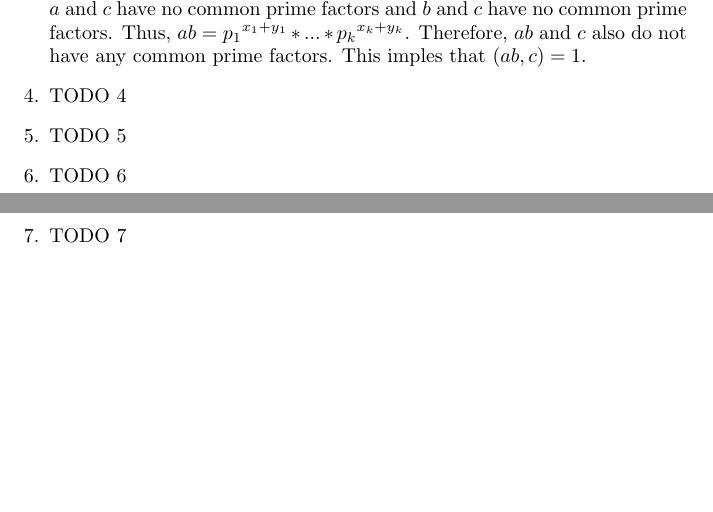
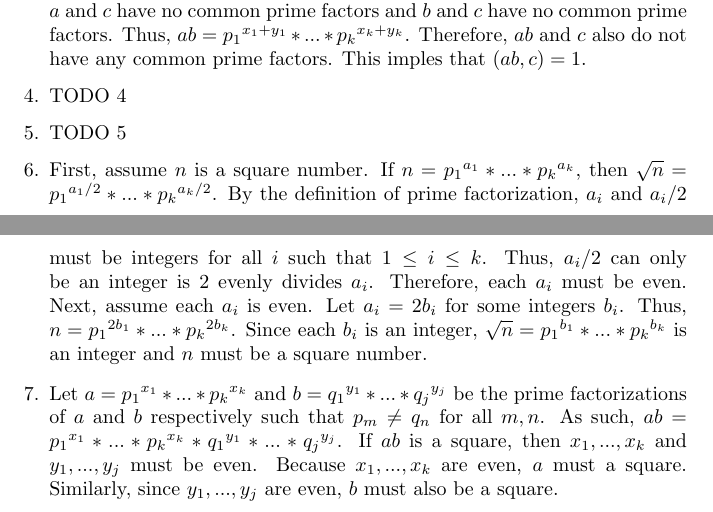
Before and after one commit to madilynsimons/modernalgebra, a LaTeX document (MSimonsHW1.tex): two parts of pages 1 and 2 of 2, joined at a grey line, cut so that both start at the same text, the shorter picture padded with empty space. Compiled offline with pdfLaTeX.

Commit message:
HW1 Prob 6 and 7

```diff
--- a/MSimonsHW1.tex
+++ b/MSimonsHW1.tex
@@ -26,9 +26,9 @@
 
 \item TODO 5
 
-\item TODO 6
+\item First, assume $n$ is a square number.  If $n = {p_1}^{a_1} * ... * {p_k}^{a_k}$, then $\sqrt n = {p_1}^{a_1/2} * ... * {p_k}^{a_k/2}$.  By the definition of prime factorization, $a_i$ and $a_i/2$ must be integers for all $i$ such that $1 \leq i \leq k$.  Thus, $a_i/2$ can only be an integer is 2 evenly divides $a_i$.  Therefore, each $a_i$ must be even.  Next, assume each $a_i$ is even.  Let $a_i = 2b_i$ for some integers $b_i$.  Thus, $n = {p_1}^{2b_1} * ... * {p_k}^{2b_k}$.  Since each $b_i$ is an integer, $\sqrt n = {p_1}^{b_1} * ... * {p_k}^{b_k}$ is an integer and $n$ must be a square number.
 
-\item TODO 7
+\item Let $a = {p_1}^{x_1} * ... * {p_k}^{x_k}$ and $b = {q_1}^{y_1} * ... * {q_j}^{y_j}$ be the prime factorizations of $a$ and $b$ respectively such that $p_m \neq q_n$ for all $m, n$.  As such, $ab = {p_1}^{x_1} * ... * {p_k}^{x_k} * {q_1}^{y_1} * ... * {q_j}^{y_j}$.  If $ab$ is a square, then $x_1, ..., x_k$ and $y_1, ..., y_j$ must be even.  Because $x_1, ..., x_k$ are even, $a$ must a square.  Similarly, since $y_1, ..., y_j$ are even, $b$ must also be a square.
 
 \end{enumerate}
 \end{document}
```
